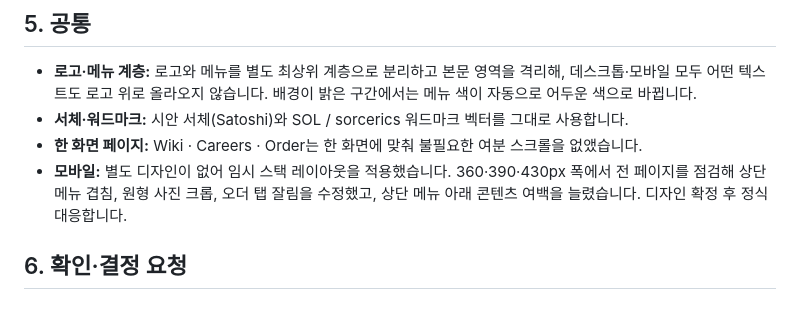
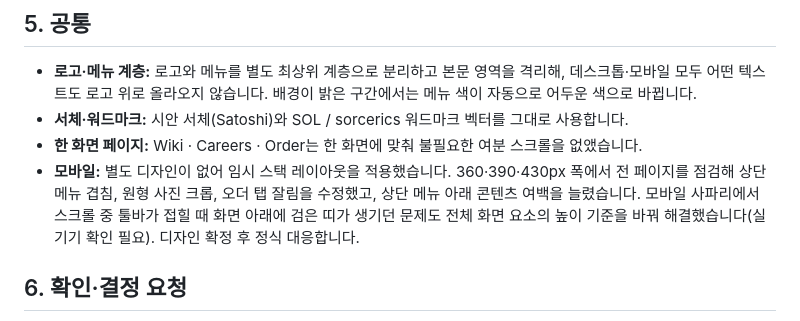
Before and after one commit to sangyongbot/sorcerics, a Markdown page: docs/report-2026-09-21.md, the part around the change. Drawn GitHub-style.

Commit message:
Report: note the mobile Safari toolbar fix
Co-Authored-By: Claude Fable 5.1 <noreply@anthropic.com>

```diff
--- a/docs/report-2026-09-21.md
+++ b/docs/report-2026-09-21.md
@@ -61,7 +61,7 @@
 - **로고·메뉴 계층:** 로고와 메뉴를 별도 최상위 계층으로 분리하고 본문 영역을 격리해, 데스크톱·모바일 모두 어떤 텍스트도 로고 위로 올라오지 않습니다. 배경이 밝은 구간에서는 메뉴 색이 자동으로 어두운 색으로 바뀝니다.
 - **서체·워드마크:** 시안 서체(Satoshi)와 SOL / sorcerics 워드마크 벡터를 그대로 사용합니다.
 - **한 화면 페이지:** Wiki · Careers · Order는 한 화면에 맞춰 불필요한 여분 스크롤을 없앴습니다.
-- **모바일:** 별도 디자인이 없어 임시 스택 레이아웃을 적용했습니다. 360·390·430px 폭에서 전 페이지를 점검해 상단 메뉴 겹침, 원형 사진 크롭, 오더 탭 잘림을 수정했고, 상단 메뉴 아래 콘텐츠 여백을 늘렸습니다. 디자인 확정 후 정식 대응합니다.
+- **모바일:** 별도 디자인이 없어 임시 스택 레이아웃을 적용했습니다. 360·390·430px 폭에서 전 페이지를 점검해 상단 메뉴 겹침, 원형 사진 크롭, 오더 탭 잘림을 수정했고, 상단 메뉴 아래 콘텐츠 여백을 늘렸습니다. 모바일 사파리에서 스크롤 중 툴바가 접힐 때 화면 아래에 검은 띠가 생기던 문제도 전체 화면 요소의 높이 기준을 바꿔 해결했습니다(실기기 확인 필요). 디자인 확정 후 정식 대응합니다.
 
 ## 6. 확인·결정 요청
 
```
